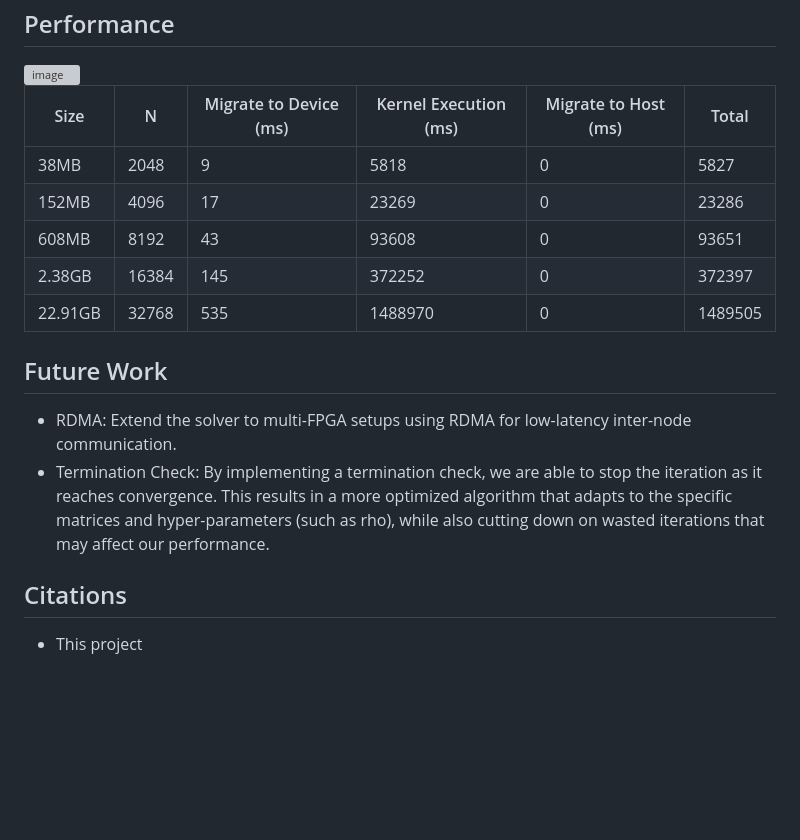
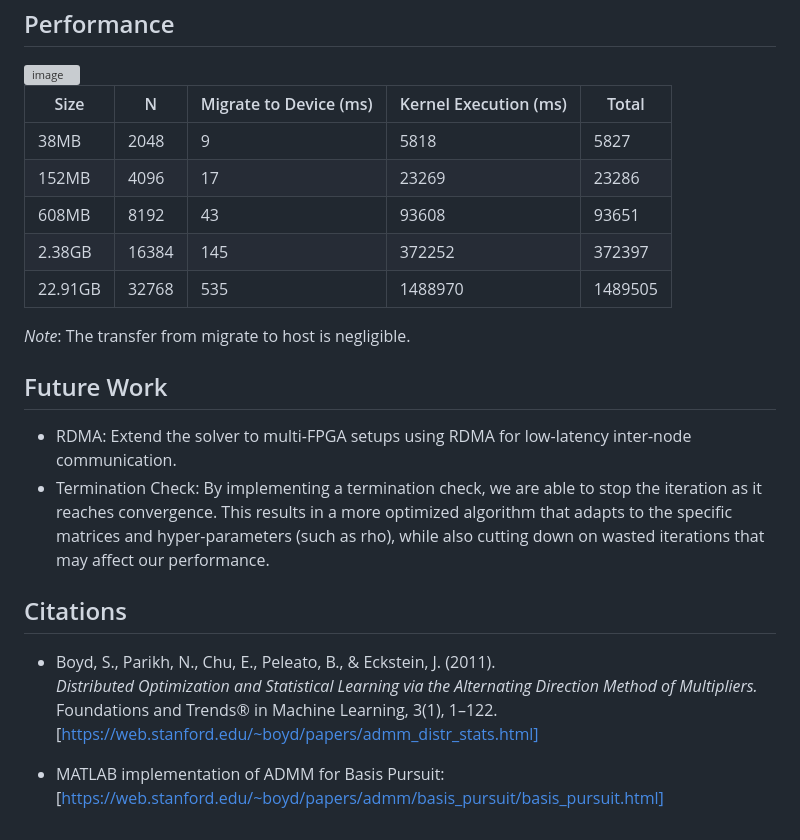
Before and after one commit to bavlyshehata/ADMM_BP, a Markdown page: README.md, the part around the change. GitHub-like rendering; blank space fills up the shorter version; grey boxes are pictures that could not be loaded.

```diff
--- a/README.md
+++ b/README.md
@@ -70,13 +70,15 @@ The steps to execute the algorithm are as follows:
 ## Performance
 <img width="599" height="367" alt="image" src="https://github.com/user-attachments/assets/f8c8e8a7-bd64-423e-b84a-19f2259dcadf" />
 
-| Size    | N     | Migrate to Device (ms) | Kernel Execution (ms) | Migrate to Host (ms) | Total    |
-|---------|-------|-------------------------|-----------------------|-----------------------|----------|
-| 38MB    | 2048  | 9                       | 5818                  | 0                     | 5827     |
-| 152MB   | 4096  | 17                      | 23269                 | 0                     | 23286    |
-| 608MB   | 8192  | 43                      | 93608                 | 0                     | 93651    |
-| 2.38GB  | 16384 | 145                     | 372252                | 0                     | 372397   |
-| 22.91GB | 32768 | 535                     | 1488970               | 0                     | 1489505  |
+| Size    | N     | Migrate to Device (ms) | Kernel Execution (ms) | Total    |
+|---------|-------|-------------------------|-----------------------|----------|
+| 38MB    | 2048  | 9                       | 5818                  | 5827     |
+| 152MB   | 4096  | 17                      | 23269                 | 23286    |
+| 608MB   | 8192  | 43                      | 93608                 | 93651    |
+| 2.38GB  | 16384 | 145                     | 372252                | 372397   |
+| 22.91GB | 32768 | 535                     | 1488970               | 1489505  |
+
+*Note*: The transfer from migrate to host is negligible.
 
 
 ## Future Work
@@ -84,4 +86,10 @@ The steps to execute the algorithm are as follows:
   - Termination Check: By implementing a termination check, we are able to stop the iteration as it reaches convergence. This results in a more optimized algorithm that adapts to the specific matrices and hyper-parameters (such as rho), while also cutting down on wasted iterations that may affect our performance.
 
 ## Citations
-  - This project
+- Boyd, S., Parikh, N., Chu, E., Peleato, B., & Eckstein, J. (2011).
+  *Distributed Optimization and Statistical Learning via the Alternating Direction Method of Multipliers.*
+  Foundations and Trends® in Machine Learning, 3(1), 1–122.
+  [https://web.stanford.edu/~boyd/papers/admm_distr_stats.html]
+
+- MATLAB implementation of ADMM for Basis Pursuit:
+  [https://web.stanford.edu/~boyd/papers/admm/basis_pursuit/basis_pursuit.html]
```
